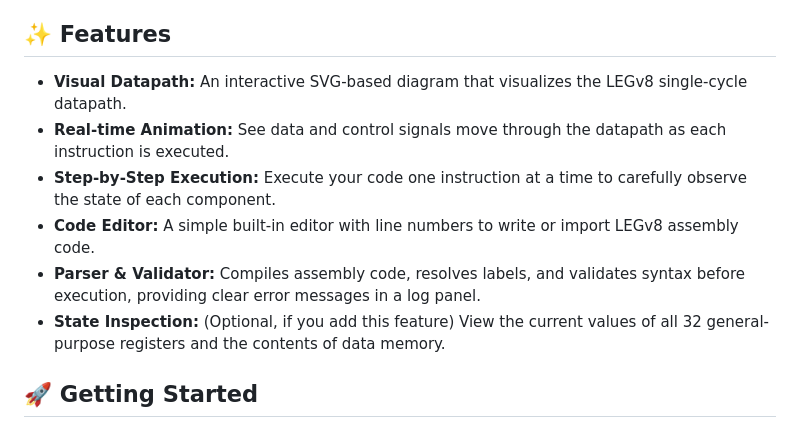
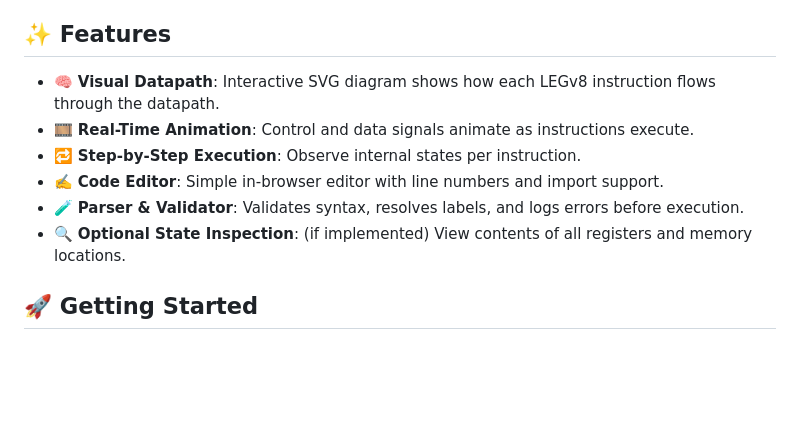
Before and after one commit to HCMUS-HQHuy/LEGv8-Simulator, a Markdown page: README.md, the part around the change printed below. Drawn GitHub-style; blank space fills up the shorter version.

```diff
--- a/README.md
+++ b/README.md
@@ -10,12 +10,12 @@ A web-based, visual LEGv8 instruction set simulator designed for educational pur
 
 ## ✨ Features
 
-*   **Visual Datapath:** An interactive SVG-based diagram that visualizes the LEGv8 single-cycle datapath.
-*   **Real-time Animation:** See data and control signals move through the datapath as each instruction is executed.
-*   **Step-by-Step Execution:** Execute your code one instruction at a time to carefully observe the state of each component.
-*   **Code Editor:** A simple built-in editor with line numbers to write or import LEGv8 assembly code.
-*   **Parser & Validator:** Compiles assembly code, resolves labels, and validates syntax before execution, providing clear error messages in a log panel.
-*   **State Inspection:** (Optional, if you add this feature) View the current values of all 32 general-purpose registers and the contents of data memory.
+- 🧠 **Visual Datapath**: Interactive SVG diagram shows how each LEGv8 instruction flows through the datapath.
+- 🎞 **Real-Time Animation**: Control and data signals animate as instructions execute.
+- 🔁 **Step-by-Step Execution**: Observe internal states per instruction.
+- ✍️ **Code Editor**: Simple in-browser editor with line numbers and import support.
+- 🧪 **Parser & Validator**: Validates syntax, resolves labels, and logs errors before execution.
+- 🔍 **Optional State Inspection**: (if implemented) View contents of all registers and memory locations.
 
 ## 🚀 Getting Started
 
```
Also changed, not shown: other parts of README.md (+33 -40 lines).
